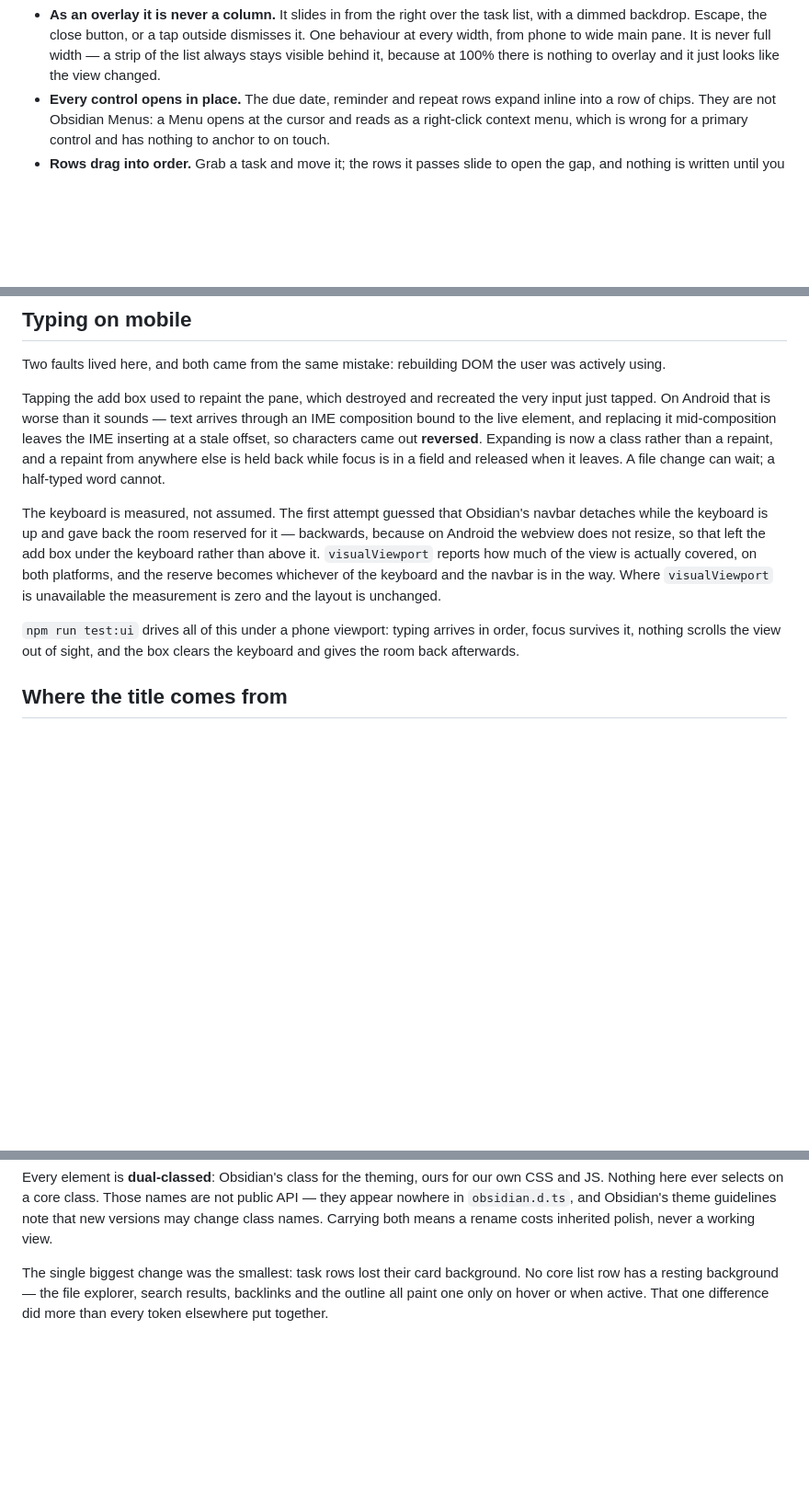
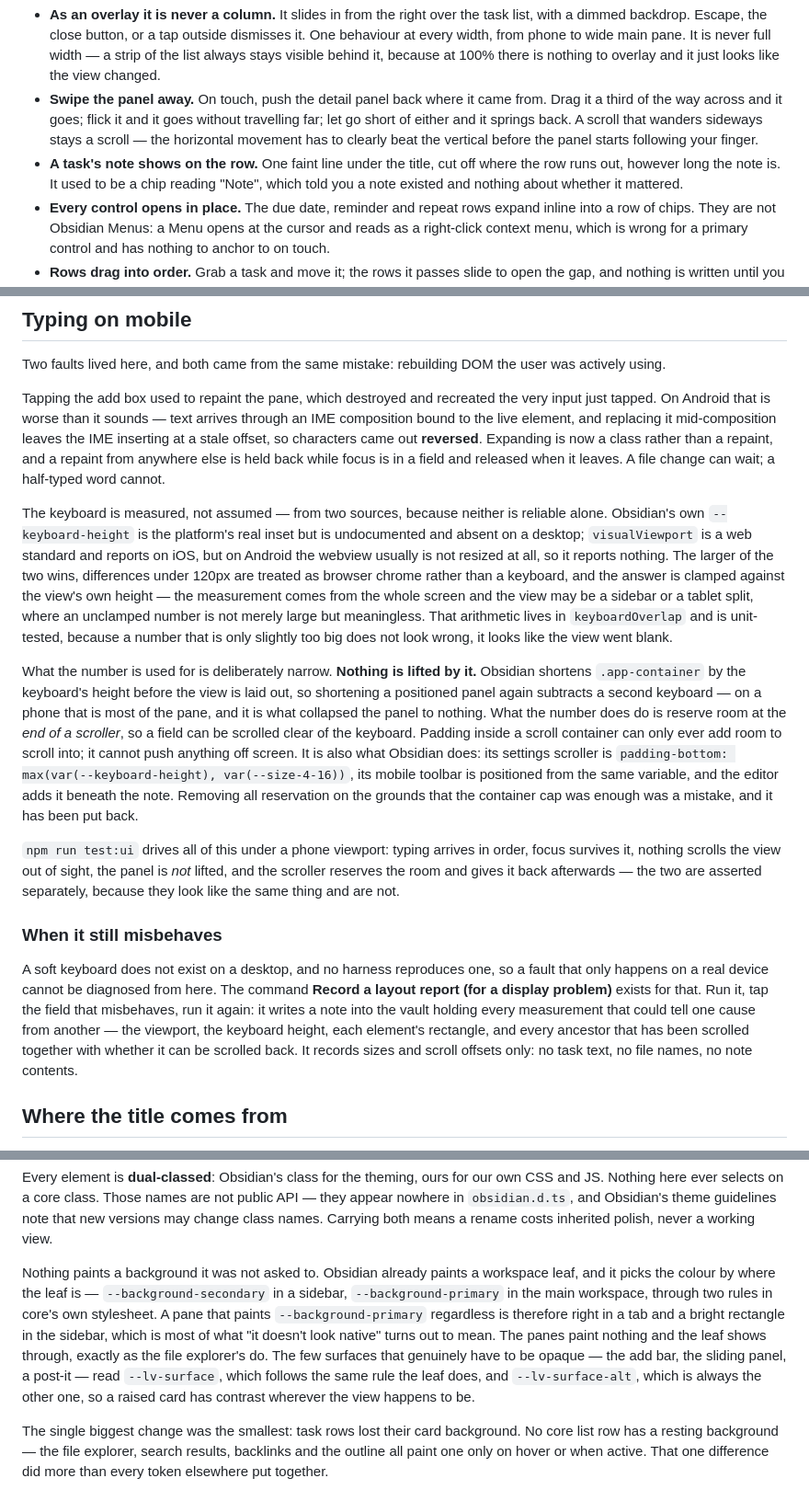
Before and after one commit to dkthecoder/list-vibes, a Markdown page: README.md, 3 parts joined by grey strips. Shown at 92% size. Drawn GitHub-style; blank space fills up the shorter version.

Commit message:
Write down the surface and keyboard rules
The keyboard section said the opposite of what the code does, having
been written when removing all reservation looked like the fix.

```diff
--- a/README.md
+++ b/README.md
@@ -21,6 +21,14 @@ Pick a list, work in it, open a task when you need more than a checkbox.
   dismisses it. One behaviour at every width, from phone to wide main pane. It is
   never full width — a strip of the list always stays visible behind it, because
   at 100% there is nothing to overlay and it just looks like the view changed.
+- **Swipe the panel away.** On touch, push the detail panel back where it came
+  from. Drag it a third of the way across and it goes; flick it and it goes
+  without travelling far; let go short of either and it springs back. A scroll
+  that wanders sideways stays a scroll — the horizontal movement has to clearly
+  beat the vertical before the panel starts following your finger.
+- **A task's note shows on the row.** One faint line under the title, cut off
+  where the row runs out, however long the note is. It used to be a chip reading
+  "Note", which told you a note existed and nothing about whether it mattered.
 - **Every control opens in place.** The due date, reminder and repeat rows expand
   inline into a row of chips. They are not Obsidian Menus: a Menu opens at the
   cursor and reads as a right-click context menu, which is wrong for a primary
@@ -262,17 +279,47 @@ out **reversed**. Expanding is now a class rather than a repaint, and a repaint
 from anywhere else is held back while focus is in a field and released when it
 leaves. A file change can wait; a half-typed word cannot.
 
-The keyboard is measured, not assumed. The first attempt guessed that Obsidian's
-navbar detaches while the keyboard is up and gave back the room reserved for it —
-backwards, because on Android the webview does not resize, so that left the add
-box under the keyboard rather than above it. `visualViewport` reports how much of
-the view is actually covered, on both platforms, and the reserve becomes whichever
-of the keyboard and the navbar is in the way. Where `visualViewport` is
-unavailable the measurement is zero and the layout is unchanged.
+The keyboard is measured, not assumed — from two sources, because neither is
+reliable alone. Obsidian's own `--keyboard-height` is the platform's real inset
+but is undocumented and absent on a desktop; `visualViewport` is a web standard
+and reports on iOS, but on Android the webview usually is not resized at all, so
+it reports nothing. The larger of the two wins, differences under 120px are
+treated as browser chrome rather than a keyboard, and the answer is clamped
+against the view's own height — the measurement comes from the whole screen and
+the view may be a sidebar or a tablet split, where an unclamped number is not
+merely large but meaningless. That arithmetic lives in `keyboardOverlap` and is
+unit-tested, because a number that is only slightly too big does not look wrong,
+it looks like the view went blank.
+
+What the number is used for is deliberately narrow. **Nothing is lifted by it.**
+Obsidian shortens `.app-container` by the keyboard's height before the view is
+laid out, so shortening a positioned panel again subtracts a second keyboard —
+on a phone that is most of the pane, and it is what collapsed the panel to
+nothing. What the number does do is reserve room at the *end of a scroller*, so
+a field can be scrolled clear of the keyboard. Padding inside a scroll container
+can only ever add room to scroll into; it cannot push anything off screen. It is
+also what Obsidian does: its settings scroller is
+`padding-bottom: max(var(--keyboard-height), var(--size-4-16))`, its mobile
+toolbar is positioned from the same variable, and the editor adds it beneath the
+note. Removing all reservation on the grounds that the container cap was enough
+was a mistake, and it has been put back.
 
 `npm run test:ui` drives all of this under a phone viewport: typing arrives in
-order, focus survives it, nothing scrolls the view out of sight, and the box
-clears the keyboard and gives the room back afterwards.
+order, focus survives it, nothing scrolls the view out of sight, the panel is
+*not* lifted, and the scroller reserves the room and gives it back afterwards —
+the two are asserted separately, because they look like the same thing and are
+not.
+
+### When it still misbehaves
+
+A soft keyboard does not exist on a desktop, and no harness reproduces one, so
+a fault that only happens on a real device cannot be diagnosed from here. The
+command **Record a layout report (for a display problem)** exists for that. Run
+it, tap the field that misbehaves, run it again: it writes a note into the vault
+holding every measurement that could tell one cause from another — the viewport,
+the keyboard height, each element's rectangle, and every ancestor that has been
+scrolled together with whether it can be scrolled back. It records sizes and
+scroll offsets only: no task text, no file names, no note contents.
 
 ## Where the title comes from
 
@@ -310,6 +357,18 @@ own CSS and JS. Nothing here ever selects on a core class. Those names are not
 public API — they appear nowhere in `obsidian.d.ts`, and Obsidian's theme
 guidelines note that new versions may change class names. Carrying both means a
 rename costs inherited polish, never a working view.
+
+Nothing paints a background it was not asked to. Obsidian already paints a
+workspace leaf, and it picks the colour by where the leaf is —
+`--background-secondary` in a sidebar, `--background-primary` in the main
+workspace, through two rules in core's own stylesheet. A pane that paints
+`--background-primary` regardless is therefore right in a tab and a bright
+rectangle in the sidebar, which is most of what "it doesn't look native" turns
+out to mean. The panes paint nothing and the leaf shows through, exactly as the
+file explorer's do. The few surfaces that genuinely have to be opaque — the add
+bar, the sliding panel, a post-it — read `--lv-surface`, which follows the same
+rule the leaf does, and `--lv-surface-alt`, which is always the other one, so a
+raised card has contrast wherever the view happens to be.
 
 The single biggest change was the smallest: task rows lost their card background.
 No core list row has a resting background — the file explorer, search results,
```
Also changed, not shown: other parts of README.md (+9 -0 lines).
